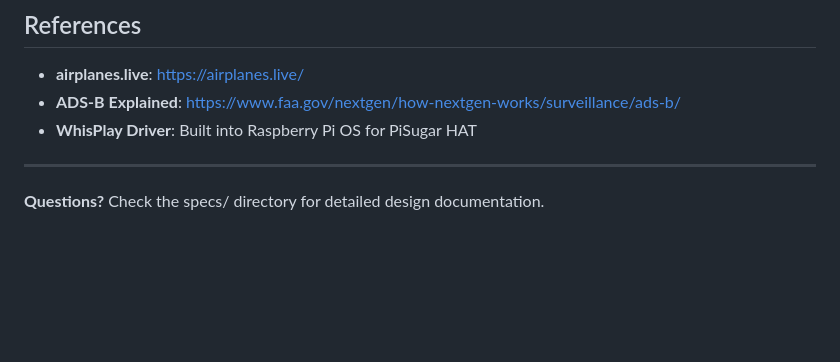
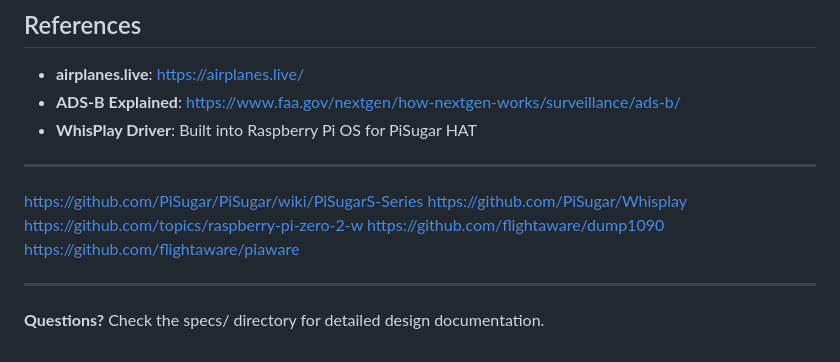
Before and after one commit to EcstaticTech641/pisugar-fx, a Markdown page: README.md, the part around the change. Rendered like a GitHub page; blank space fills up the shorter version.

Commit message:
references for the project

```diff
--- a/README.md
+++ b/README.md
@@ -188,4 +188,12 @@ MIT - Feel free to modify and redistribute
 
 ---
 
+https://github.com/PiSugar/PiSugar/wiki/PiSugarS-Series
+https://github.com/PiSugar/Whisplay
+https://github.com/topics/raspberry-pi-zero-2-w
+https://github.com/flightaware/dump1090
+https://github.com/flightaware/piaware
+
+---
+
 **Questions?** Check the specs/ directory for detailed design documentation.
```
